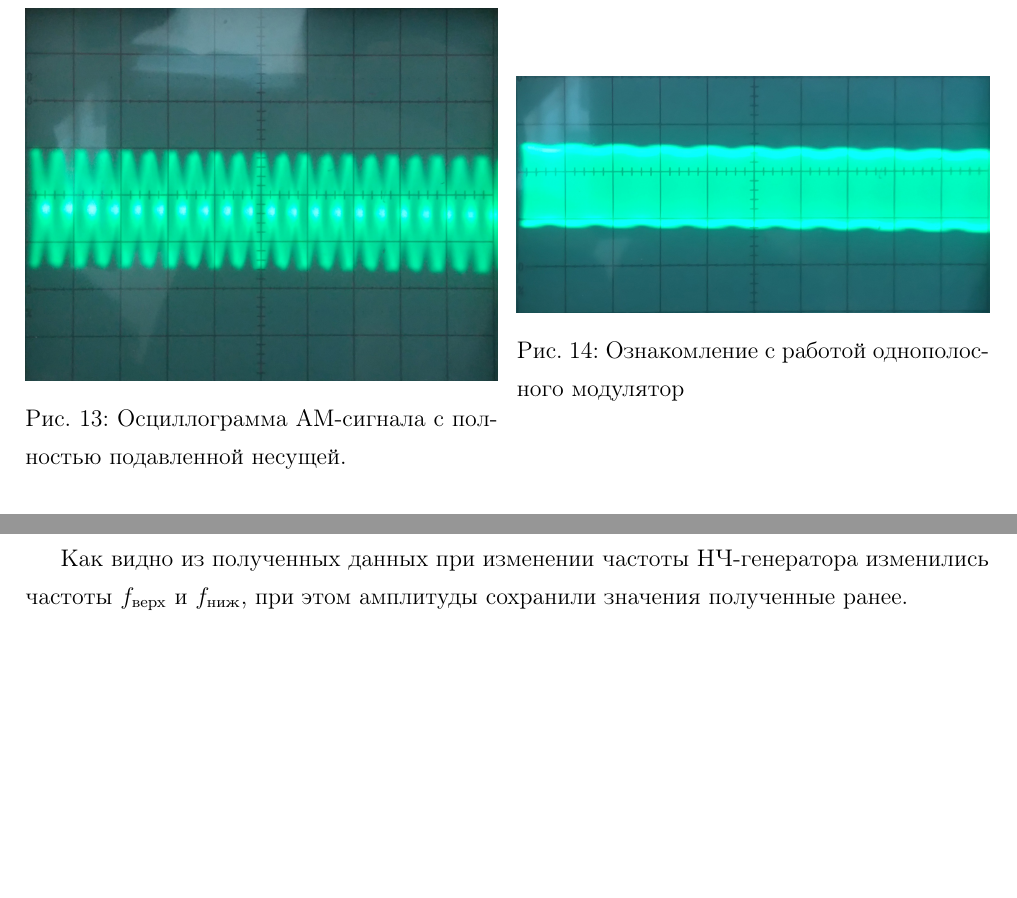
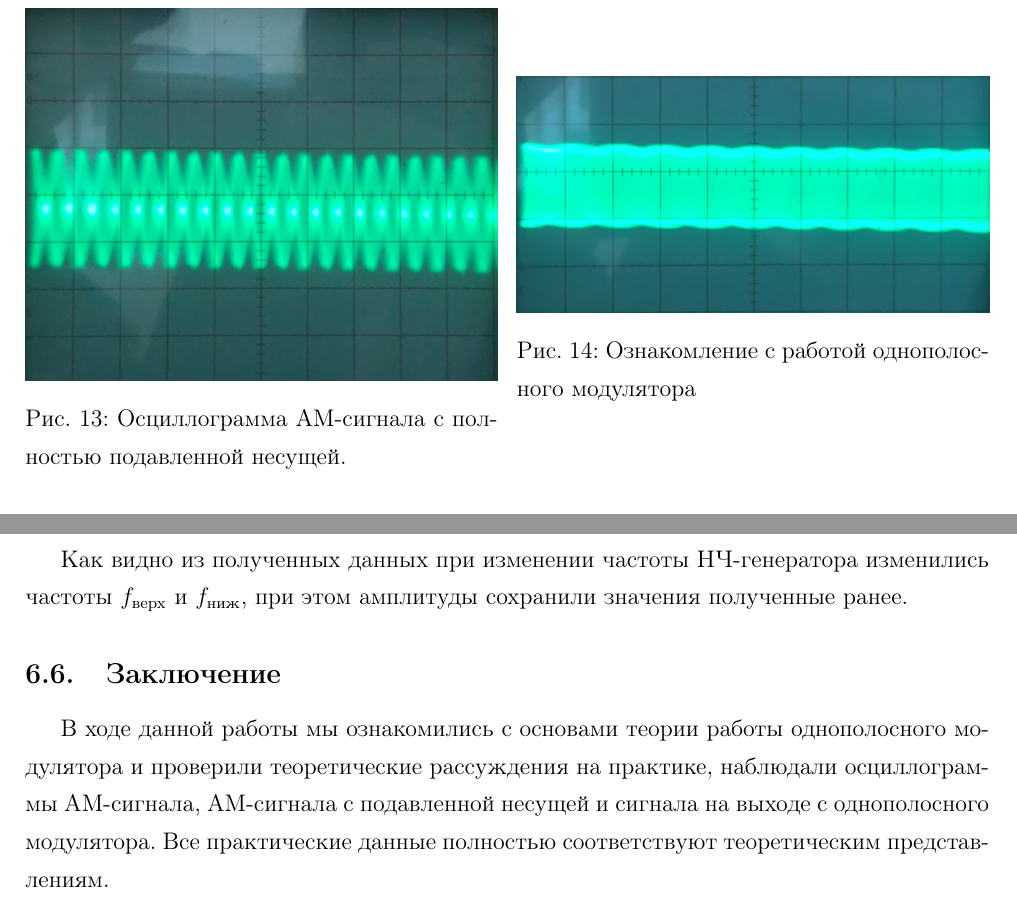
Before and after one commit to KirillPonur/ampmod, a LaTeX document (ampmod.tex): two parts of page 20 of 20, joined at a grey line, cut so that both start at the same text, the shorter picture padded with empty space. Compiled offline with pdfLaTeX; a LaTeX package or settings file that is missing is left out.

Commit message:
Правки

```diff
--- a/ampmod.tex
+++ b/ampmod.tex
@@ -435,7 +435,7 @@ $U_{\text{НЧ}} = 1 $ В.
 \begin{minipage}[h]{0.49\linewidth}
 	\centering
 	\includegraphics[width=\linewidth]{img/img3}
-	\caption{Ознакомление с работой однополосного модулятор }
+	\caption{Ознакомление с работой однополосного модулятора }
 	\label{fig:rec4}
 \end{minipage}
 \end{figure}
@@ -462,4 +462,7 @@ $U_{\text{НЧ}} = 1 $ В.
 \end{itemize}
 
 Как видно из полученных данных при изменении частоты НЧ-генератора изменились частоты $f_{\text{верх}}$ и $f_{\text{ниж}}$, при этом амплитуды сохранили значения полученные ранее.
+\subsection{Заключение}
+
+В ходе данной работы мы ознакомились с основами теории работы однополосного модулятора  и проверили теоретические рассуждения на практике, наблюдали осциллограммы АМ-сигнала, АМ-сигнала с подавленной несущей и сигнала на выходе с однополосного модулятора. Все практические данные полностью соответствуют теоретическим представлениям.
 \end{document}
```
